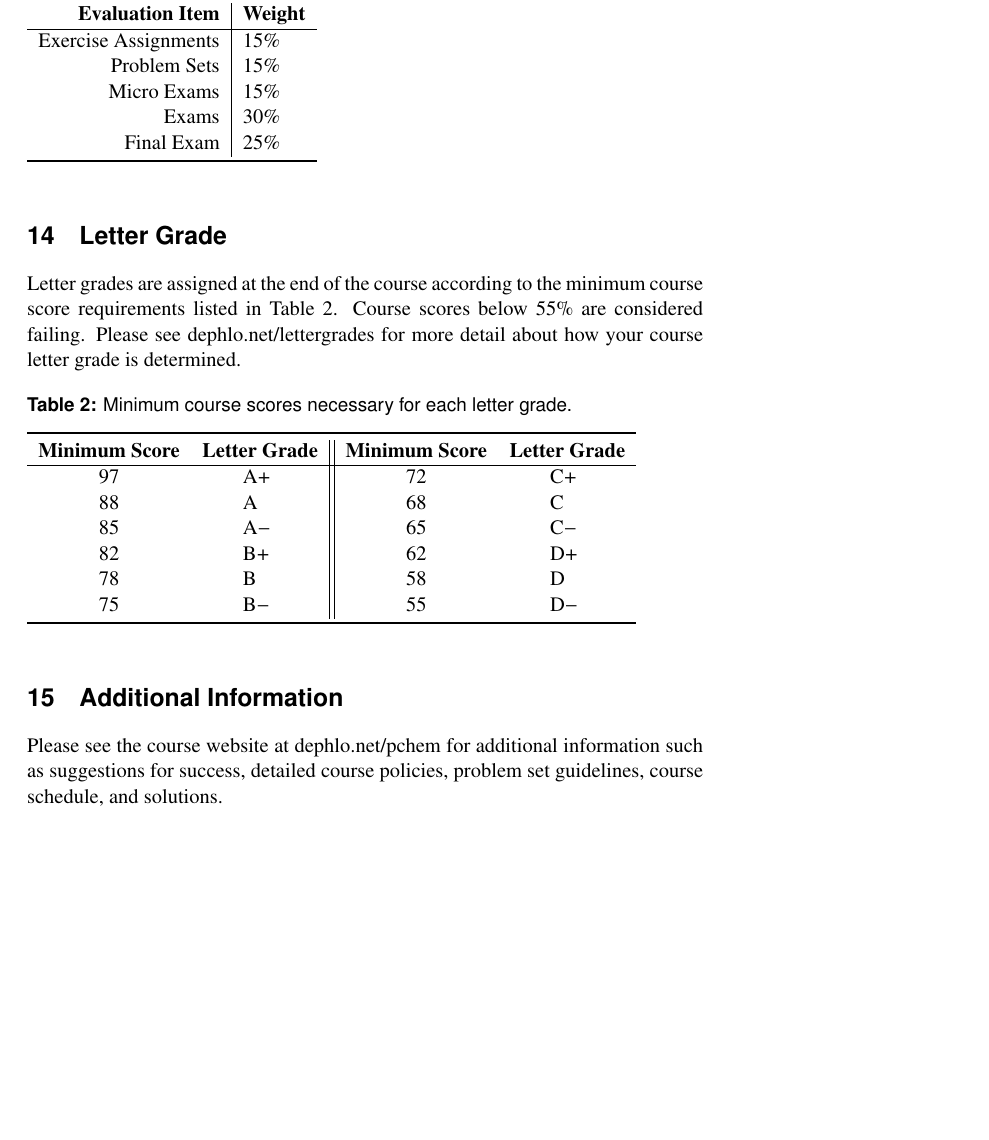
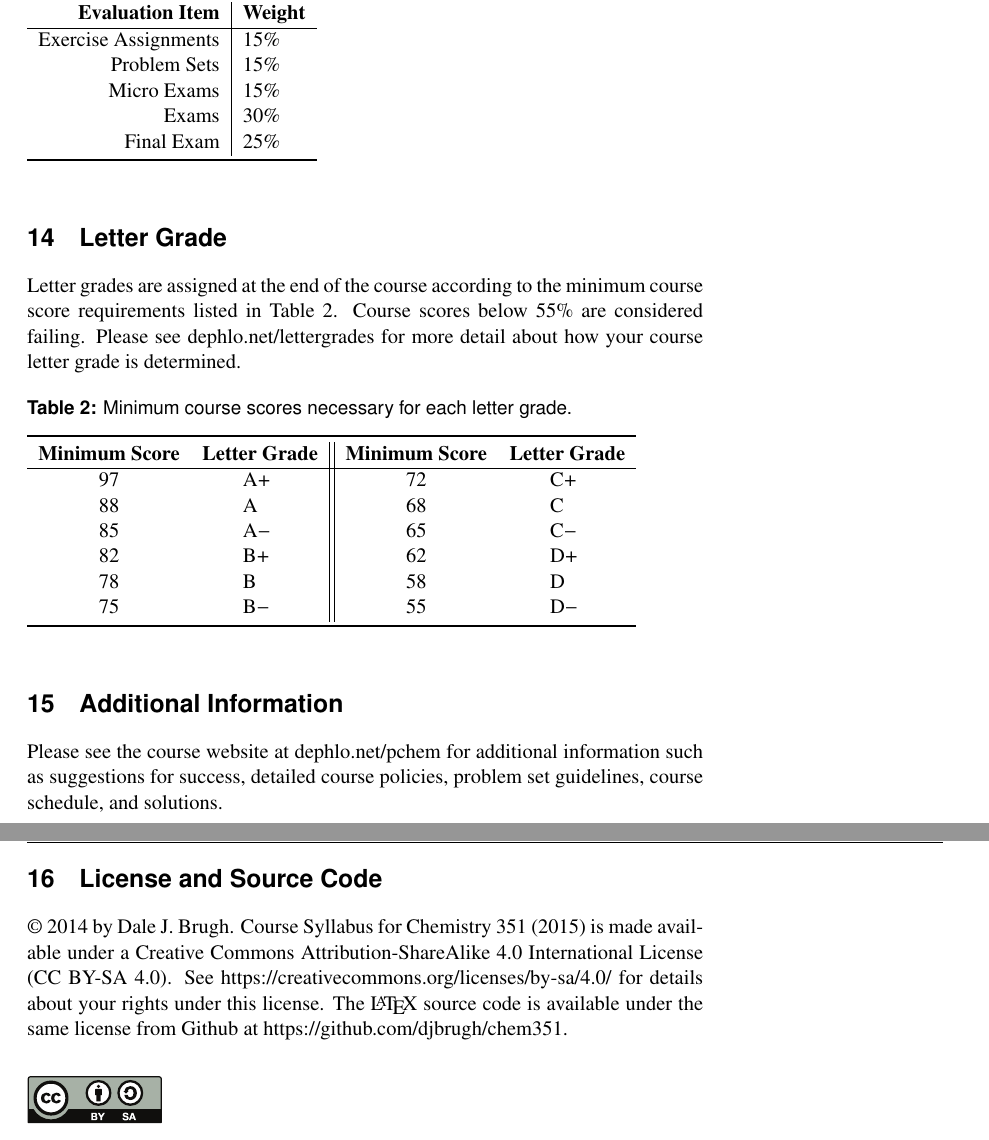
Before and after one commit to djbrugh/chem351-syllabus, a LaTeX book (syllabus.tex): part of page 5 of 5 before the commit and two parts of pages 5 and 6 of 6 after it, the two joined at a grey line, cut so that both start at the same text, the shorter picture padded with empty space. Compiled offline with pdfLaTeX; a missing font is replaced by an installed copy or a similar font.

Commit message:
Begin revisions for 2015
Signed-off-by: Dale J. Brugh <dale@brugh.co>

```diff
--- a/syllabus.tex
+++ b/syllabus.tex
@@ -15,28 +26,27 @@
 \usepackage{verbatim}
 \usepackage{caption}
 \usepackage{paralist}
-
 \usepackage{boxedminipage}
-
 \usepackage[bookmarks=true]{hyperref}
+%
+% --- HYPER SETUP ---
+%
 \hypersetup{
     unicode=false,          % non-Latin characters in Acrobat’s bookmarks
     pdftoolbar=true,        % show Acrobat’s toolbar?
     pdfmenubar=true,        % show Acrobat’s menu?
     pdffitwindow=true,      % page fit to window when opened
-    pdftitle={Syllabus: Chemistry 351 / Spring 2014},
+    pdftitle={Syllabus: Chemistry 351 / Spring 2015},
     pdfauthor={Dale J. Brugh},     % author
     pdfsubject={Physical Chemistry},   % subject of the document
     pdfnewwindow=true,      % links in new window
-    pdfkeywords={classes, ch351s14}, % list of keywords
+    pdfkeywords={classes, ch351s15}, % list of keywords
     colorlinks=true,       % false: boxed links; true: colored links
     linkcolor=black,          % color of internal links
     citecolor=green,        % color of links to bibliography
     filecolor=magenta,      % color of file links
     urlcolor=black           % color of external links
 }
-
-
 \definecolor{nicered}{rgb}{.647,.129,.149}
 \definecolor{mutedgrey}{rgb}{0.4,0.4,0.4}
 \definecolor{shadecolor}{cmyk}{0,0,0.25,0.07}
@@ -86,28 +92,23 @@
 %
 \makepagestyle{courseinformation}
 \makerunningwidth{courseinformation}{\headwidth}
-
 \makeheadrule{courseinformation}{\headwidth}{\normalrulethickness}
 \makeheadposition{courseinformation}{flushright}{flushleft}{flushleft}{flushleft}
 \makeoddhead{courseinformation}%
-    {\sffamily Course Syllabus: Chemistry 351 / Spring 2014}{}{\sffamily\thepage}
+    {\sffamily Course Syllabus: Chemistry 351 / Spring 2015}{}{\sffamily\thepage}
 
-    \makeevenfoot{courseinformation}{}{}{\addRevisionData}
-    \makeoddfoot{courseinformation}{}{}{\addRevisionData}
-
+    \makeevenfoot{courseinformation}{}{}{}
+    \makeoddfoot{courseinformation}{}{}{}
 \makepagestyle{courseinformationtitle}
 \makerunningwidth{courseinformationtitle}{\headwidth}
 \makeheadposition{courseinformationtitle}{flushright}{flushleft}{flushleft}{flushleft}
-    \makeevenfoot{courseinformationtitle}{}{}{\addRevisionData}
-    \makeoddfoot{courseinformationtitle}{}{}{\addRevisionData}
-
+    \makeevenfoot{courseinformationtitle}{}{}{}
+    \makeoddfoot{courseinformationtitle}{}{}{}
 \pagestyle{courseinformation}
-
 \captionsetup{labelsep=colon,aboveskip=0.25cm,justification=RaggedRight,singlelinecheck=false,labelfont={bf,sf}}
-
-%===========================================================================
-% Margin Figure Command
-%===========================================================================
+%
+% --- MARGIN FIGURE COMMAND ---
+%
 \newcommand{\marginfigures}[4]{
 \marginpar{\centering
 \includegraphics[width=#1]{#2}
@@ -137,59 +135,64 @@
 \postauthor{\par}
 \predate{}
 \postdate{\noindent\rule{\linewidth}{0.3pt}}
-
-\title{Chemistry 351 / Spring 2014}
+\title{Chemistry 351 / Spring 2015}
 \date{}
 \author{}
-
-%============================================================================
-% Begin Document
-%============================================================================
-
+%
+% --- BEGIN DOCUMENT ---
+%
 \begin{document}
 \setsecnumdepth{subsubsection}
 \maketitle
 %\setsecnumdepth{subsection}
 \thispagestyle{courseinformationtitle}
-
+%
+% --- INSTRUCTOR ---
+%
 \section{Instructor}
 \begin{tabular}{rl|rl}
 Name: & Dr. Dale J. Brugh & Office Location: & SCSC 262 \\
 Email: & \href{mailto:djbrugh@owu.edu}{djbrugh@owu.edu} & Office Phone: & 740-368-3530 \\
 %AIM: & roteric11 & Office Hours: & As Posted\\
 \end{tabular}
-
+%
+% --- MEETINGS ---
+%
 \section{Meetings}
 %\renewcommand{\arraystretch}{1.2}
 \begin{tabular}{crcrl}
 MWF & 10:00 am & to & 10:50 am & SCSC 167\\
 Tu & 12:10 pm & to & 1:00 pm & SCSC 167 \\
 \end{tabular}
-
+%
+% --- WEBSITE ---
+%
 \section{Website}
 The course website is located at \href{http://dephlo.org/pchem}{dephlo.org/pchem}.
-
+%
+% --- PREREQUISITES ---
+%
 \section{Prerequisites}
 To take this course you must have passed two semesters of general chemistry, two semesters of organic chemistry, two semesters of physics, two semesters of calculus, and one semester of physical chemistry that covers quantum mechanics.
-
+%
+% --- MATERIALS ---
+%
 \section{Materials}
 The following items are required for this course. Additional details can be found on the course website at \href{http://dephlo.org/pchem-materials}{dephlo.org/pchem-materials}.
 \begin{enumerate}
 \item \emph{Physical Chemistry} with MasteringChemistry by Thomas Engel and Phillip Reid, Third Edition, Prentice Hall (2013).  ISBN-13: 9780321766205
 \item \emph{Quanta, Matter, and Change} by Peter Atkins, Julio de Paula, and Ronald Friedman, First Edition, W.H. Freeman and Company (2009). ISBN-10: 07167-6117-3, ISBN-13: 978-0-7167-6117-4.
-
 \item Wolfram's \emph{Mathematica}.
-
 \item A working scientific calculator.
 \end{enumerate}
-
-%----------------------------------------------------------------------------
-% Time Requirement
-%----------------------------------------------------------------------------
+%
+% --- TIME REQUIREMENT ---
+%
 \section{Time Requirement}
-
 Each \marginnote{-0.1in}{Some students allow the assigned work in this class to fill all available time. This makes the course seem very time consuming. If you learn to focus properly, the work for this course can be completed in a reasonable time.} of the four weekly course meetings is 50 minutes in length, requiring a total of 3.33 hours per week. For each meeting you can expect to spend at least 2 hours outside of class reading, studying, and working exercises. Problem sets will require five to ten hours during weeks they are assigned. If your study habits are not well-developed, more time may be required. This course will typically require work over weekends.
-
+%
+% --- CONTENT ---
+%
 \section{Content}
 This course is an introduction to statistical mechanics, thermodynamics, and chemical kinetics with an emphasis on molecular derivation and interpretation of macroscopic properties and behaviors. The course topics are listed below. Topics are not necessarily covered in this order. Not all topics are covered in equal depth.
 \begin{table}[h]
@@ -311,9 +330,18 @@ Letter grades are assigned at the end of the course according to the minimum cou
 \bottomrule
 \end{tabular}
 \end{table}
+%
+% --- ADDITIONAL INFORMATION ---
+%
+\section{Additional Information}
+Please see the course website at \href{http://dephlo.net/pchem}{dephlo.net/pchem} for additional information such as suggestions for success, detailed course policies, problem set guidelines, course schedule, and solutions.
+%
+% ---LICENSE AND SOURCE CODE ---
+%
+\section{License and Source Code}
+\copyright\ 2014 by Dale J. Brugh. Course Syllabus for Chemistry 351 (2015) is made available under a Creative Commons Attribution-ShareAlike 4.0 International License (CC BY-SA 4.0). See \href{https://creativecommons.org/licenses/by-sa/4.0/}{https://creativecommons.org/licenses/by-sa/4.0/} for details about your rights under this license. The \LaTeX\ source code is available under the same license from Github at \href{https://github.com/djbrugh/chem351}{https://github.com/djbrugh/chem351}.
 
-\section{Additional Information}
-
-Please see the course website at \href{http://dephlo.net/pchem}{dephlo.net/pchem} for additional information such as suggestions for success, detailed course policies, problem set guidelines, course schedule, and solutions.
+\vspace{0.25in}
+\noindent\includegraphics[width=1in]{figs/cc-by-sa.pdf}
 
 \end{document}
```
Also changed, not shown: figs/cc-by-sa.pdf (added), syllabus.tex (88 more changed lines), 1 other file.
